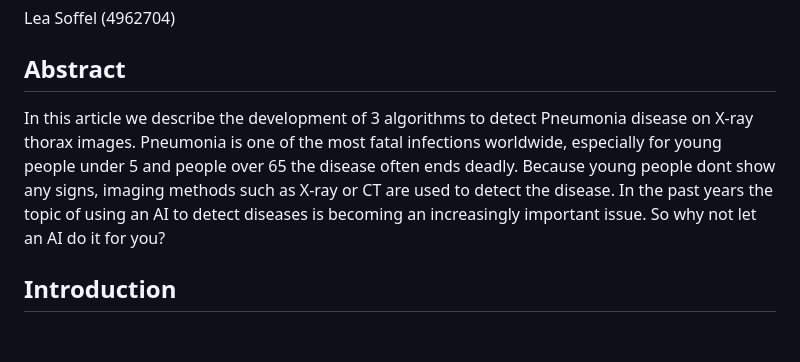
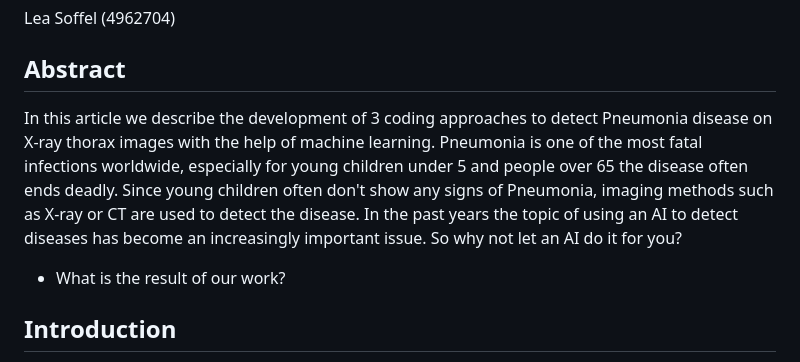
Before and after one commit to leeeaaa/PneumoniaDetection, a Markdown page: README.md, the part around the change. Drawn GitHub-style; blank space fills up the shorter version.

Commit message:
Updated Abstract

```diff
--- a/README.md
+++ b/README.md
@@ -8,7 +8,9 @@ Kevin Gavagan (2240332)
 Lea Soffel (4962704)
 
 ## Abstract
-In this article we describe the development of 3 algorithms to detect Pneumonia disease on X-ray thorax images. Pneumonia is one of the most fatal infections worldwide, especially for young people under 5 and people over 65 the disease often ends deadly. Because young people dont show any signs, imaging methods such as X-ray or CT are used to detect the disease. In the past years the topic of using an AI to detect diseases is becoming an increasingly important issue. So why not let an AI do it for you?
+In this article we describe the development of 3 coding approaches to detect Pneumonia disease on X-ray thorax images with the help of machine learning. Pneumonia is one of the most fatal infections worldwide, especially for young children under 5 and people over 65 the disease often ends deadly. Since young children often don't show any signs of Pneumonia, imaging methods such as X-ray or CT are used to detect the disease. In the past years the topic of using an AI to detect diseases has become an increasingly important issue. So why not let an AI do it for you?
+
+- What is the result of our work?
 
 ## Introduction
 Pneumonia is an inflammation of the lung tissue especially the air sacs in one or both lungs. Symptoms of Pneumonia are cough, shortness of breath, chest pain, fever and dyspnea. The symptomps vary depending on age, health problems, weakened immune system and type of germ, which causes the infection. For example young people often dont show any symtomps at all. Pneumonia is one of the most fatal infectious disease worldwide. In Germany around 400,000 to 600,000 people die per year because of Pneumonia disease. Especially for children under 5 it is the most fatal infection, killing more young people than maleria, AIDS and other diseases. Pneumonia is caused by microorganisms such as bacteria, viruses and funghi, which can be visualized by imaging methods as X-ray or CT. Pneumonia can have a mild to life-threatening course. Bacterial and viral agents are the popular causes but differ in their treatment methods. Bacterial pneumonia needs to be treated with antibiotics, whereas viral pneumonia is treated with antivirals and other supportive care. Therefore it is important to detect pneumonia in an early state to combat the bacteria or virus.
```
